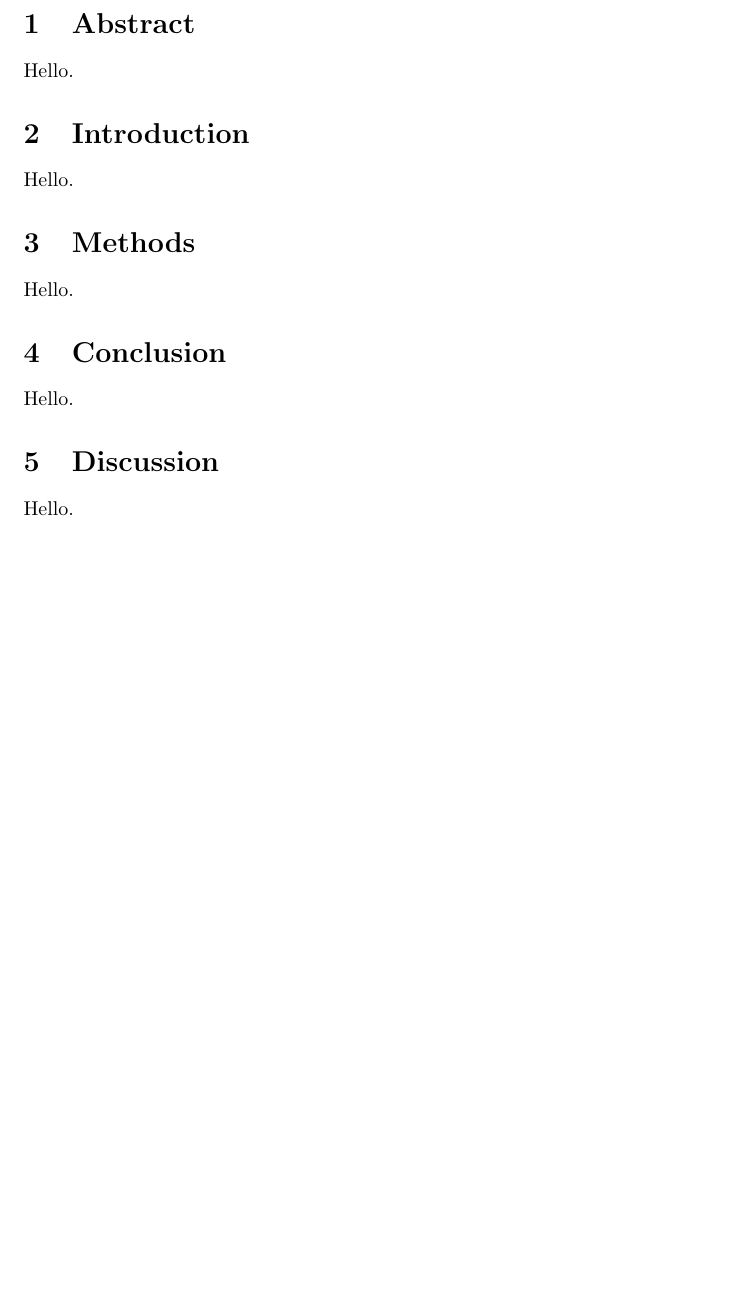
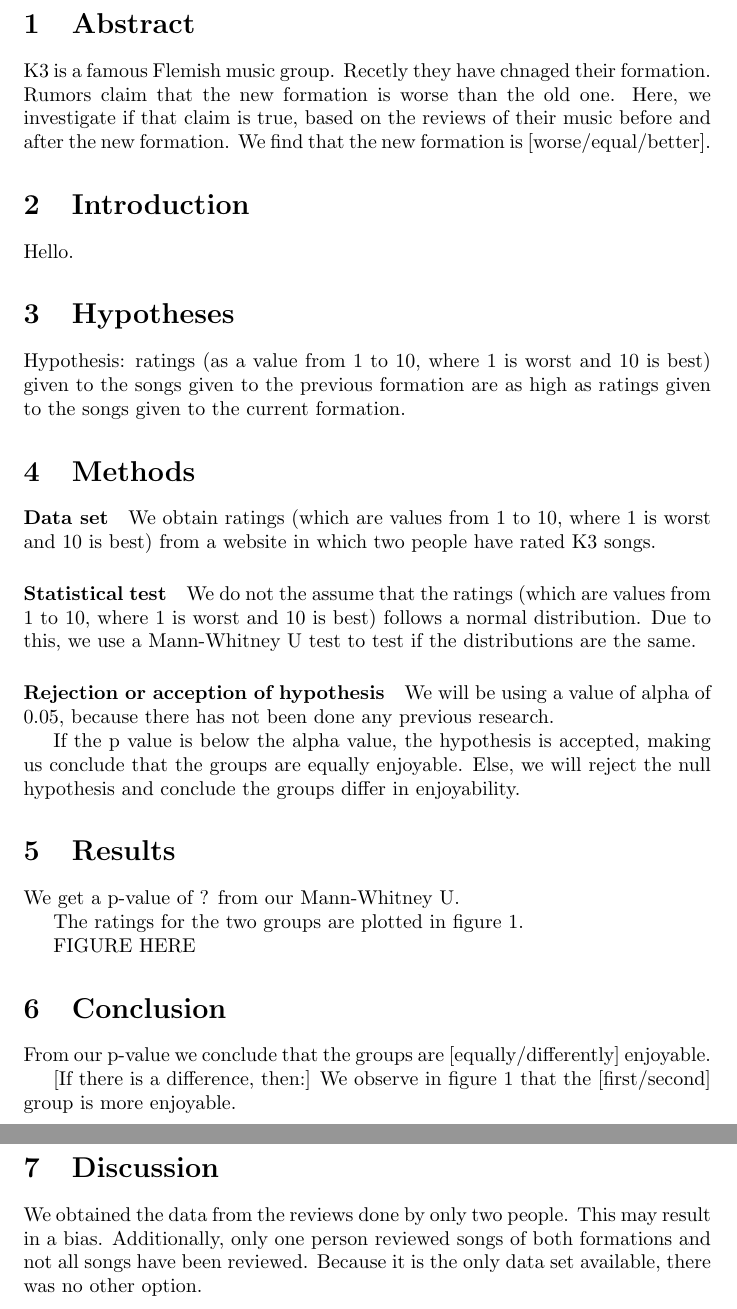
Before and after one commit to FrieseWoudloper/k3_article, a LaTeX document (article.tex): part of the page before the commit and two parts of pages 1 and 2 of 2 after it, the two joined at a grey line, cut so that both start at the same text, the shorter picture padded with empty space. Compiled offline with pdfLaTeX.

Commit message:
Added hypothesis

```diff
--- a/article.tex
+++ b/article.tex
@@ -3,18 +3,83 @@
 \begin{document}
 
 \section{Abstract}
-Hello.
+
+K3 is a famous Flemish music group.
+Recetly they have chnaged their formation.
+Rumors claim that the new formation is worse
+than the old one.
+Here, we investigate if that claim is true,
+based on the reviews of their music before
+and after the new formation.
+We find that the new formation is
+[worse/equal/better].
 
 \section{Introduction}
 Hello.
 
+\section{Hypotheses}
+
+Hypothesis: ratings (as a value from
+1 to 10, where 1 is worst and 10 is best)
+given to the songs given
+to the previous formation are as high
+as ratings given to the songs given to the
+current formation.
+
 \section{Methods}
-Hello.
+
+\paragraph{Data set}
+We obtain ratings (which are values from
+1 to 10, where 1 is worst and 10 is best)
+from a website in which two people
+have rated K3 songs.
+
+\paragraph{Statistical test}
+We do not the assume that the
+ratings (which are values from
+1 to 10, where 1 is worst and 10 is best)
+follows a normal distribution. Due to this,
+we use a Mann-Whitney U test to test if
+the distributions are the same.
+
+\paragraph{Rejection or acception of hypothesis}
+We will be using a value of alpha of 0.05,
+because there has not been done any previous
+research.
+
+If the p value is below the alpha value,
+the hypothesis is accepted, making us conclude
+that the groups are equally enjoyable.
+Else, we will reject the null hypothesis
+and conclude the groups differ in enjoyability.
+
+\section{Results}
+
+We get a p-value of ? from our
+Mann-Whitney U.
+
+The ratings for the two groups are plotted in
+figure 1.
+
+FIGURE HERE
 
 \section{Conclusion}
-Hello.
+From our p-value we conclude that
+the groups are [equally/differently] enjoyable.
+
+[If there is a difference, then:]
+We observe in figure 1 that the [first/second]
+group is more enjoyable.
 
 \section{Discussion}
-Hello.
+
+We obtained the data from the reviews done
+by only two people. This may result in
+a bias.
+Additionally, only one person reviewed
+songs of both formations and not all
+songs have been reviewed.
+Because it is the only data
+set available, there was no other option.
 
 \end{document}
```
